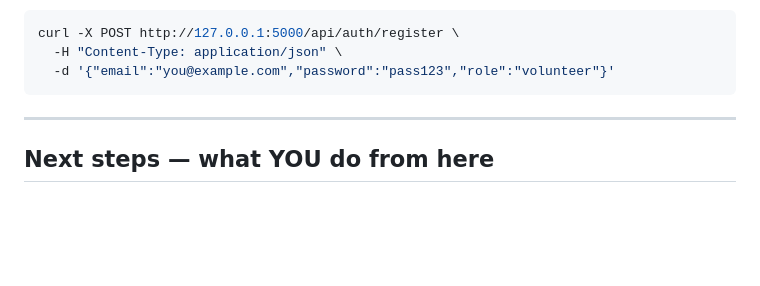
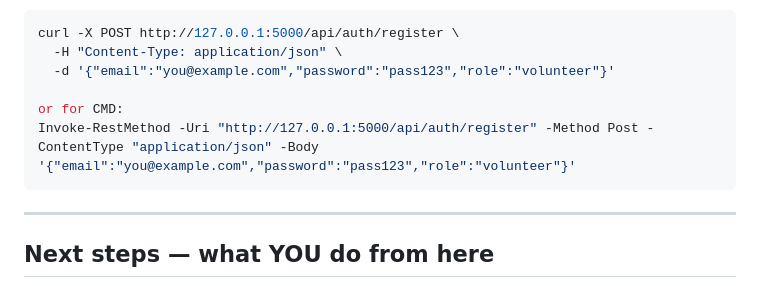
Before and after one commit to AdelAlmuhtaseb/Heritage-Trace, a Markdown page: README.md, the part around the change. Rendered like a GitHub page; blank space fills up the shorter version.

````diff
--- a/README.md
+++ b/README.md
@@ -79,6 +79,9 @@ Try it with curl:
 curl -X POST http://127.0.0.1:5000/api/auth/register \
   -H "Content-Type: application/json" \
   -d '{"email":"you@example.com","password":"pass123","role":"volunteer"}'
+
+or for CMD:
+Invoke-RestMethod -Uri "http://127.0.0.1:5000/api/auth/register" -Method Post -ContentType "application/json" -Body '{"email":"you@example.com","password":"pass123","role":"volunteer"}'
 ```
 
 ---
````
